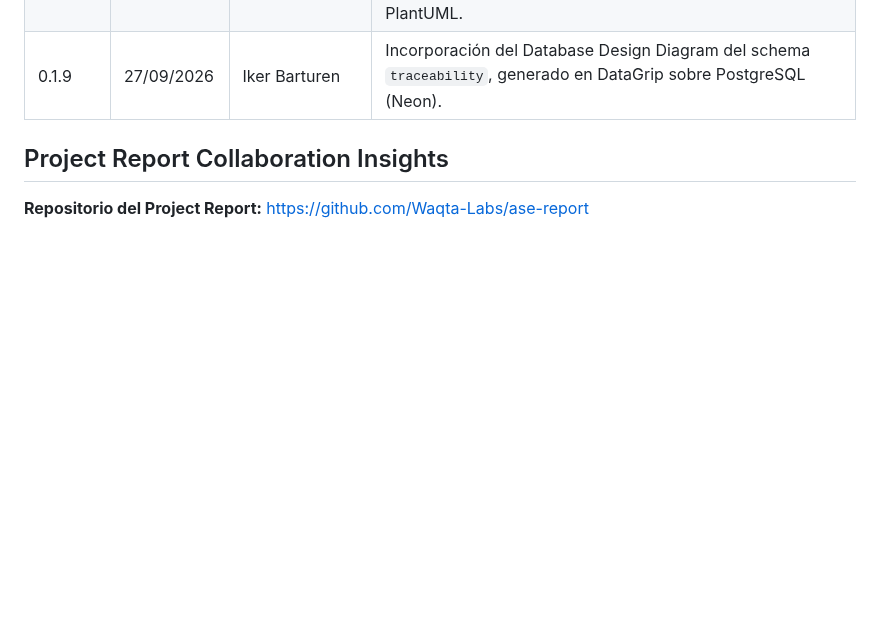
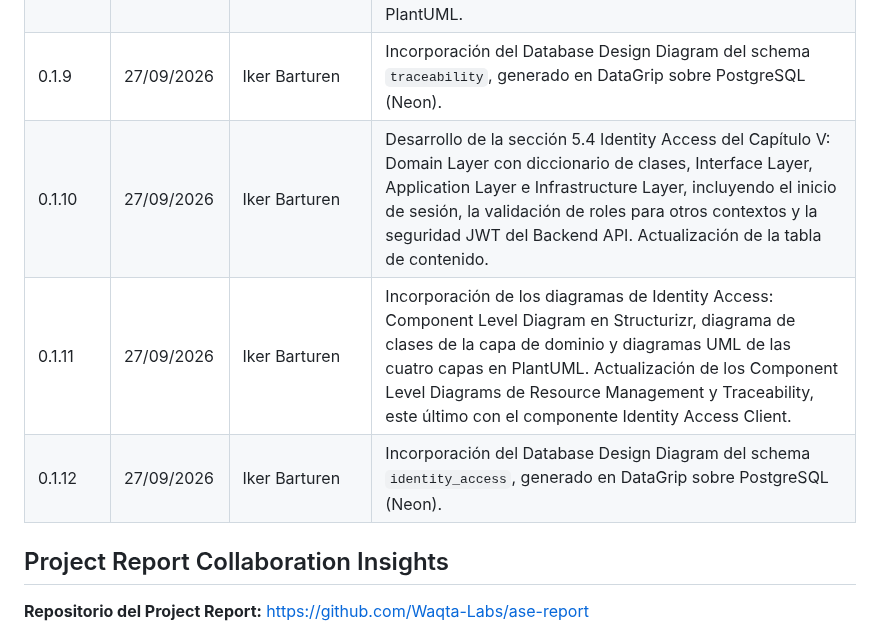
Before and after one commit to Waqta-Labs/ase-report, a Markdown page: versions.md, the part around the change. Rendered like a GitHub page; blank space fills up the shorter version.

Commit message:
docs: add identity access erd and version log

```diff
--- a/versions.md
+++ b/versions.md
@@ -51,6 +51,9 @@
 | 0.1.7   | 27/09/2026 | Iker Barturen  | Desarrollo de la sección 5.3 Traceability del Capítulo V: Domain Layer con diccionario de clases, Interface Layer, Application Layer e Infrastructure Layer, incluyendo el registro con evidencia, el anclaje del hash en Blockchain y la verificación de integridad. Actualización de la tabla de contenido. |
 | 0.1.8   | 27/09/2026 | Iker Barturen  | Incorporación de los diagramas de Traceability: Component Level Diagram en Structurizr, diagrama de clases de la capa de dominio y diagramas UML de las cuatro capas en PlantUML. |
 | 0.1.9   | 27/09/2026 | Iker Barturen  | Incorporación del Database Design Diagram del schema `traceability`, generado en DataGrip sobre PostgreSQL (Neon). |
+| 0.1.10  | 27/09/2026 | Iker Barturen  | Desarrollo de la sección 5.4 Identity Access del Capítulo V: Domain Layer con diccionario de clases, Interface Layer, Application Layer e Infrastructure Layer, incluyendo el inicio de sesión, la validación de roles para otros contextos y la seguridad JWT del Backend API. Actualización de la tabla de contenido. |
+| 0.1.11  | 27/09/2026 | Iker Barturen  | Incorporación de los diagramas de Identity Access: Component Level Diagram en Structurizr, diagrama de clases de la capa de dominio y diagramas UML de las cuatro capas en PlantUML. Actualización de los Component Level Diagrams de Resource Management y Traceability, este último con el componente Identity Access Client. |
+| 0.1.12  | 27/09/2026 | Iker Barturen  | Incorporación del Database Design Diagram del schema `identity_access`, generado en DataGrip sobre PostgreSQL (Neon). |
 
 ## Project Report Collaboration Insights
 
```
Also changed, not shown: assets/architecture-db/identity_access.png (added).
